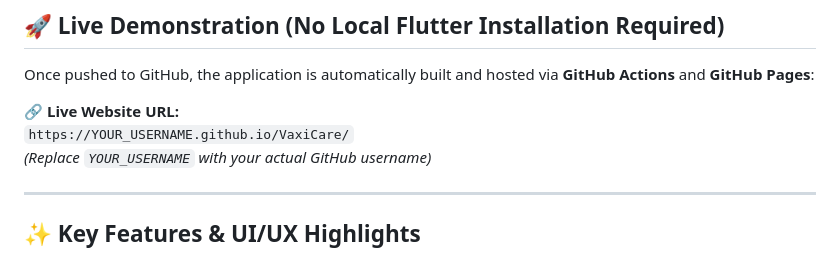
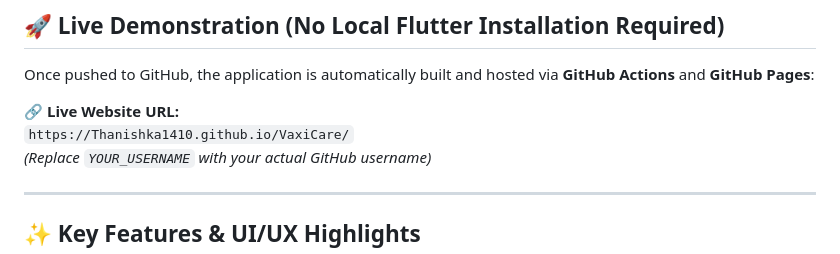
Before and after one commit to Thanishka1410/VaxiCare, a Markdown page: README.md, the part around one of its changes. Drawn GitHub-style.

Commit message:
docs: Update README with Thanishka1410 repository and live Pages URL

```diff
--- a/README.md
+++ b/README.md
@@ -21,7 +21,7 @@ VaxiCare provides a clean, responsive, and reassuring digital companion built us
 Once pushed to GitHub, the application is automatically built and hosted via **GitHub Actions** and **GitHub Pages**:
 
 🔗 **Live Website URL:**
-`https://YOUR_USERNAME.github.io/VaxiCare/`
+`https://Thanishka1410.github.io/VaxiCare/`
 *(Replace `YOUR_USERNAME` with your actual GitHub username)*
 
 ---
```
Also changed, not shown: other parts of README.md (+1 -1 lines).
